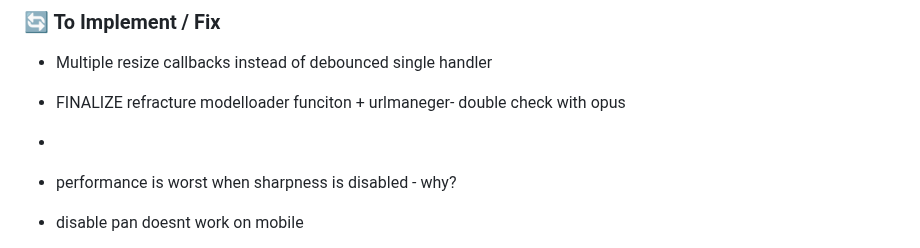
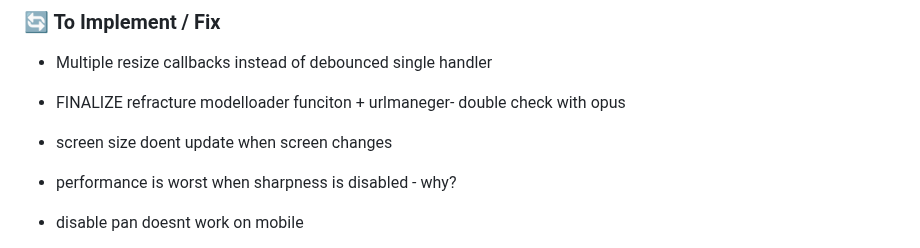
Before and after one commit to NuninhoSousa25/3DGS_Babylonjs_based, a Markdown page: README.md, the part around the change. Rendered like a GitHub page.

```diff
--- a/README.md
+++ b/README.md
@@ -8,7 +8,7 @@ A comprehensive 3D model viewer built with Babylon.js, specifically optimized fo
 ### 🔄 To Implement / Fix
 - Multiple resize callbacks instead of debounced single handler
 - FINALIZE refracture modelloader funciton  + urlmaneger- double check with opus
--
+- screen size doent update when screen changes
 - performance is worst when sharpness is disabled - why?
 - disable pan doesnt work on mobile
 
```
